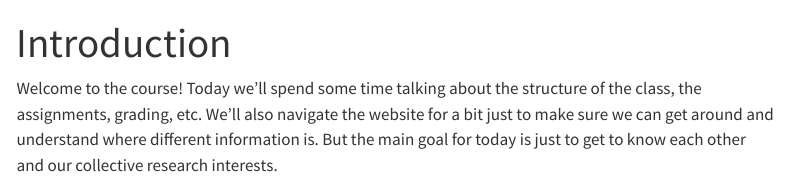
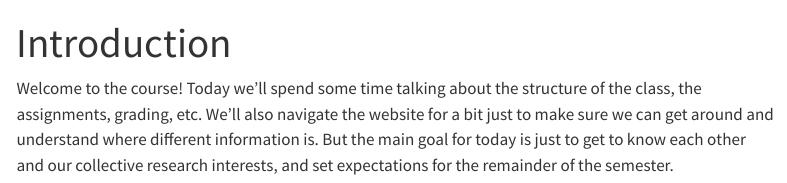
Before and after one commit to imccart/econ771-spring2026, a Quarto document (schedule/0-0.qmd): the page in a window 1100 px wide, from its top. Rendered offline with R 4.5, knitr and Pandoc in place of Quarto, with nearby package versions; menus at the side of the page are left out.

Commit message:
update site

```diff
--- a/schedule/0-0.qmd
+++ b/schedule/0-0.qmd
@@ -2,4 +2,4 @@
 title: "Introduction"
 ---
 
-Welcome to the course! Today we'll spend some time talking about the structure of the class, the assignments, grading, etc. We'll also navigate the website for a bit just to make sure we can get around and understand where different information is. But the main goal for today is just to get to know each other and our collective research interests.
+Welcome to the course! Today we'll spend some time talking about the structure of the class, the assignments, grading, etc. We'll also navigate the website for a bit just to make sure we can get around and understand where different information is. But the main goal for today is just to get to know each other and our collective research interests, and set expectations for the remainder of the semester.
```
Also changed, not shown: syllabus.qmd (+2 -3 lines), docs/search.json, 3 other files.
